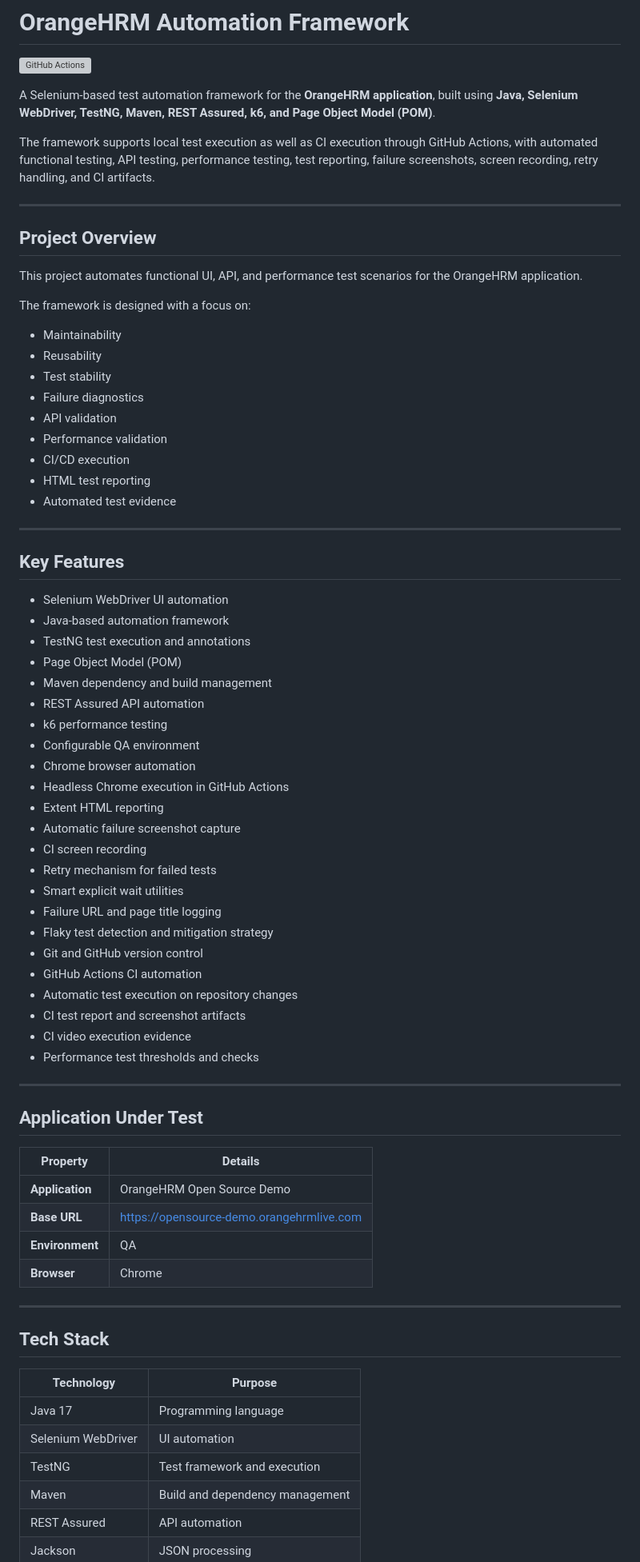
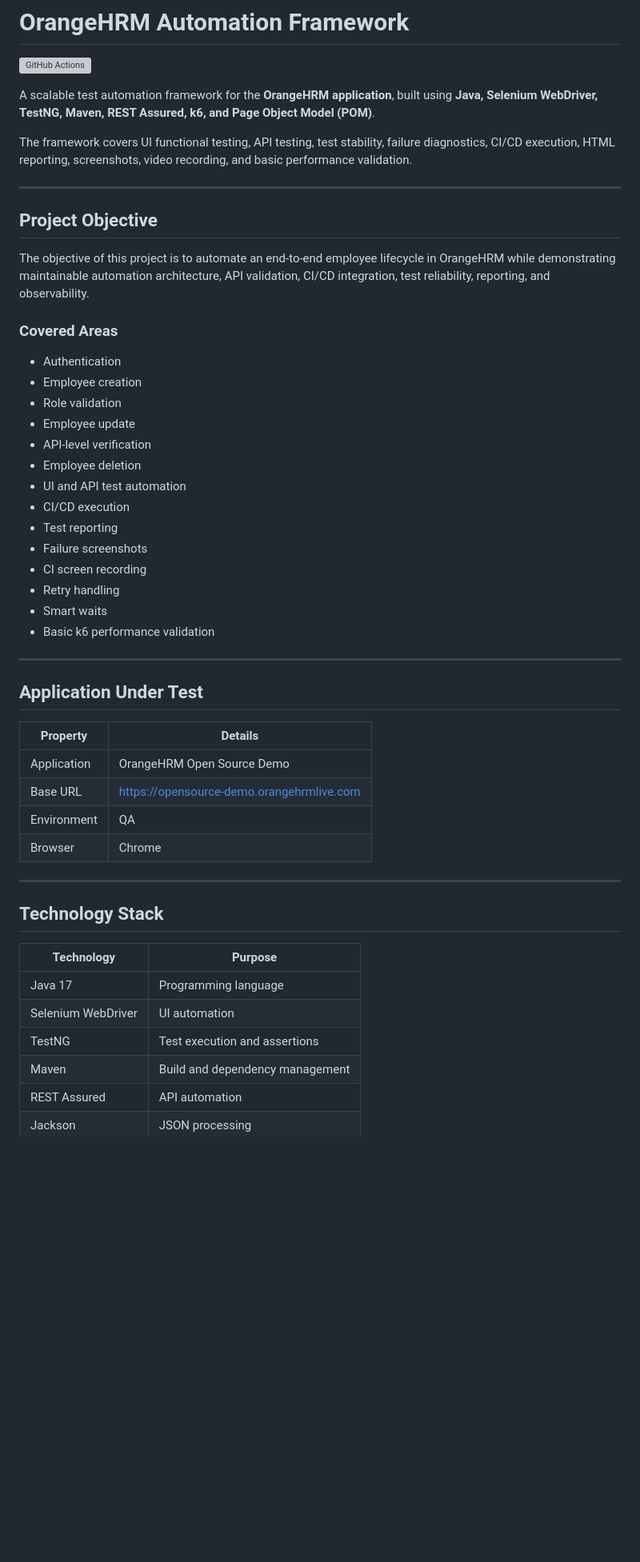
Before and after one commit to anupwasakeqa/orangehrm-automation, a Markdown page: README.md, the part around one of its changes. Shown at 80% size. GitHub-like rendering; blank space fills up the shorter version; grey boxes are pictures that could not be loaded.

Commit message:
Update README with project documentation
Updated project description and objectives in README.md for clarity and detail.

```diff
--- a/README.md
+++ b/README.md
@@ -2,55 +2,32 @@
 
 [![GitHub Actions](https://github.com/anupwasakeqa/orangehrm-automation/actions/workflows/orangehrm-tests.yml/badge.svg)](https://github.com/anupwasakeqa/orangehrm-automation/actions)
 
-A Selenium-based test automation framework for the **OrangeHRM application**, built using **Java, Selenium WebDriver, TestNG, Maven, REST Assured, k6, and Page Object Model (POM)**.
+A scalable test automation framework for the **OrangeHRM application**, built using **Java, Selenium WebDriver, TestNG, Maven, REST Assured, k6, and Page Object Model (POM)**.
 
-The framework supports local test execution as well as CI execution through GitHub Actions, with automated functional testing, API testing, performance testing, test reporting, failure screenshots, screen recording, retry handling, and CI artifacts.
+The framework covers UI functional testing, API testing, test stability, failure diagnostics, CI/CD execution, HTML reporting, screenshots, video recording, and basic performance validation.
 
 ---
 
-## Project Overview
+## Project Objective
 
-This project automates functional UI, API, and performance test scenarios for the OrangeHRM application.
+The objective of this project is to automate an end-to-end employee lifecycle in OrangeHRM while demonstrating maintainable automation architecture, API validation, CI/CD integration, test reliability, reporting, and observability.
 
-The framework is designed with a focus on:
+### Covered Areas
 
-* Maintainability
-* Reusability
-* Test stability
-* Failure diagnostics
-* API validation
-* Performance validation
-* CI/CD execution
-* HTML test reporting
-* Automated test evidence
-
----
-
-## Key Features
-
-* Selenium WebDriver UI automation
-* Java-based automation framework
-* TestNG test execution and annotations
-* Page Object Model (POM)
-* Maven dependency and build management
-* REST Assured API automation
-* k6 performance testing
-* Configurable QA environment
-* Chrome browser automation
-* Headless Chrome execution in GitHub Actions
-* Extent HTML reporting
-* Automatic failure screenshot capture
-* CI screen recording
-* Retry mechanism for failed tests
-* Smart explicit wait utilities
-* Failure URL and page title logging
-* Flaky test detection and mitigation strategy
-* Git and GitHub version control
-* GitHub Actions CI automation
-* Automatic test execution on repository changes
-* CI test report and screenshot artifacts
-* CI video execution evidence
-* Performance test thresholds and checks
+- Authentication
+- Employee creation
+- Role validation
+- Employee update
+- API-level verification
+- Employee deletion
+- UI and API test automation
+- CI/CD execution
+- Test reporting
+- Failure screenshots
+- CI screen recording
+- Retry handling
+- Smart waits
+- Basic k6 performance validation
 
 ---
 
@@ -58,20 +35,20 @@ The framework is designed with a focus on:
 
 | Property | Details |
 |---|---|
-| **Application** | OrangeHRM Open Source Demo |
-| **Base URL** | https://opensource-demo.orangehrmlive.com |
-| **Environment** | QA |
-| **Browser** | Chrome |
+| Application | OrangeHRM Open Source Demo |
+| Base URL | https://opensource-demo.orangehrmlive.com |
+| Environment | QA |
+| Browser | Chrome |
 
 ---
 
-## Tech Stack
+## Technology Stack
 
 | Technology | Purpose |
 |---|---|
 | Java 17 | Programming language |
 | Selenium WebDriver | UI automation |
-| TestNG | Test framework and execution |
+| TestNG | Test execution and assertions |
 | Maven | Build and dependency management |
 | REST Assured | API automation |
 | Jackson | JSON processing |
```
Also changed, not shown: other parts of README.md (+56 -143 lines).
